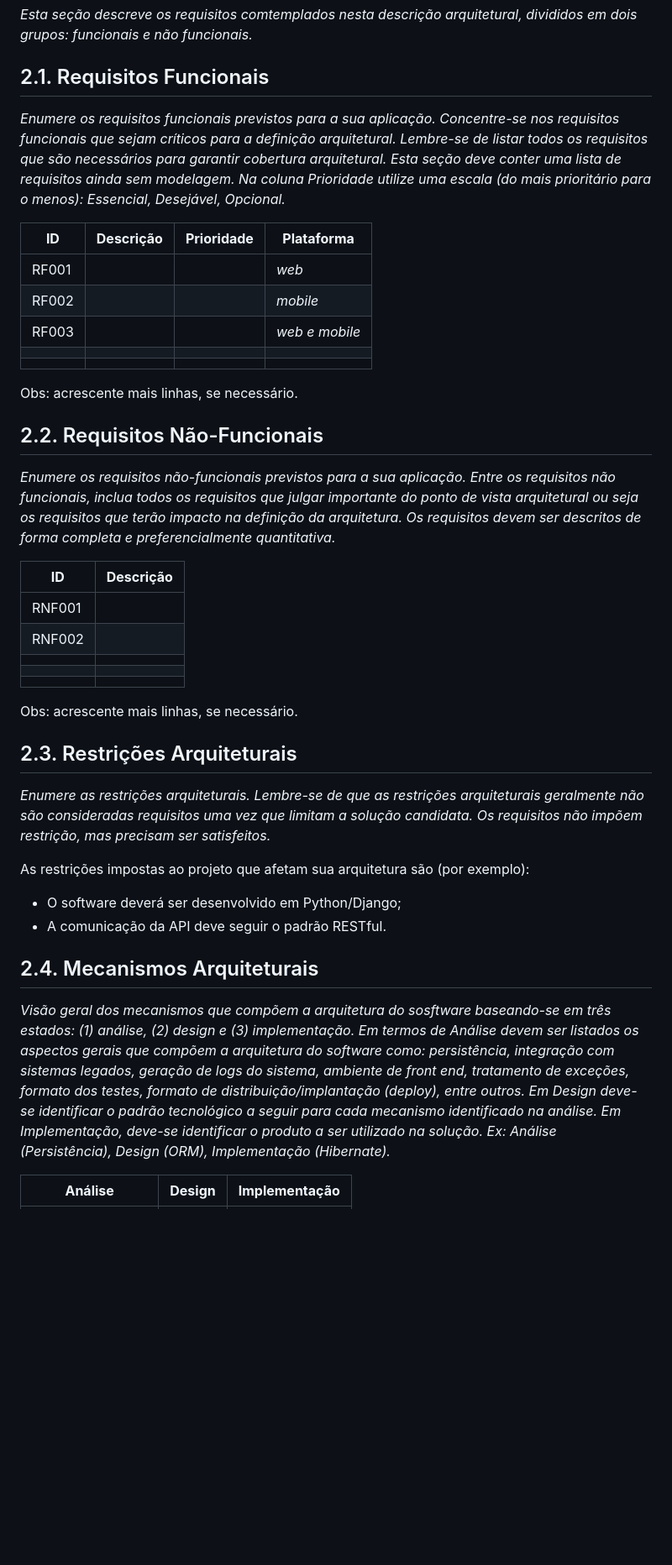
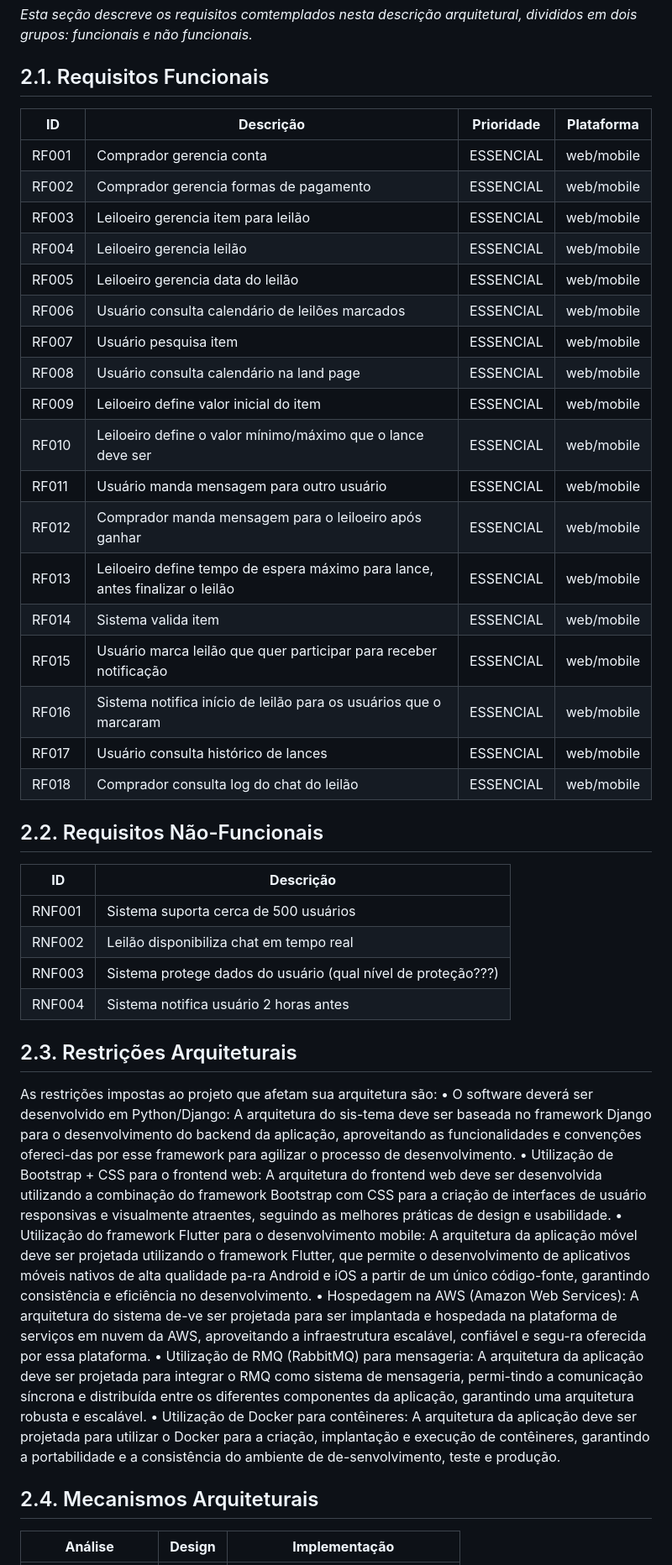
Before and after one commit to h3nc4/TOPBIDS, a Markdown page: docs/architecture_document.md, the part around one of its changes. Shown at 84% size. GitHub-like rendering; blank space fills up the shorter version.

Commit message:
docs: Seção 2 do documento de arquitetura

```diff
--- a/docs/architecture_document.md
+++ b/docs/architecture_document.md
@@ -127,45 +127,47 @@ _Esta seção descreve os requisitos comtemplados nesta descrição arquitetural
 
 ## 2.1. Requisitos Funcionais
 
-_Enumere os requisitos funcionais previstos para a sua aplicação. Concentre-se nos requisitos funcionais que sejam críticos para a definição arquitetural. Lembre-se de listar todos os requisitos que são necessários para garantir cobertura arquitetural. Esta seção deve conter uma lista de requisitos ainda sem modelagem. Na coluna Prioridade utilize uma escala (do mais prioritário para o menos): Essencial, Desejável, Opcional._
-
 | **ID** | **Descrição** | **Prioridade** | **Plataforma** |
 | --- | --- | --- | --- |
-| RF001 | | | _web_ |
-| RF002 | | | _mobile_ |
-| RF003 | | | _web e mobile_ |
-| | | | |
-| | | | |
-
-Obs: acrescente mais linhas, se necessário.
+| RF001 | Comprador gerencia conta | ESSENCIAL | web/mobile |
+| RF002 | Comprador gerencia formas de pagamento | ESSENCIAL | web/mobile |
+| RF003 | Leiloeiro gerencia item para leilão | ESSENCIAL | web/mobile |
+| RF004 | Leiloeiro gerencia leilão | ESSENCIAL | web/mobile |
+| RF005 | Leiloeiro gerencia data do leilão | ESSENCIAL | web/mobile |
+| RF006 | Usuário consulta calendário de leilões marcados | ESSENCIAL | web/mobile |
+| RF007 | Usuário pesquisa item | ESSENCIAL | web/mobile |
+| RF008 | Usuário consulta calendário na land page | ESSENCIAL | web/mobile |
+| RF009 | Leiloeiro define valor inicial do item | ESSENCIAL | web/mobile |
+| RF010 | Leiloeiro define o valor mínimo/máximo que o lance deve ser | ESSENCIAL | web/mobile |
+| RF011 | Usuário manda mensagem para outro usuário | ESSENCIAL | web/mobile |
+| RF012 | Comprador manda mensagem para o leiloeiro após ganhar | ESSENCIAL | web/mobile |
+| RF013 | Leiloeiro define tempo de espera máximo para lance, antes finalizar o leilão  | ESSENCIAL | web/mobile |
+| RF014 | Sistema valida item | ESSENCIAL | web/mobile |
+| RF015 | Usuário marca leilão que quer participar para receber notificação | ESSENCIAL | web/mobile |
+| RF016 | Sistema notifica início de leilão para os usuários que o marcaram | ESSENCIAL | web/mobile |
+| RF017 | Usuário consulta histórico de lances | ESSENCIAL | web/mobile |
+| RF018 | Comprador consulta log do chat do leilão | ESSENCIAL | web/mobile |
 
 ## 2.2. Requisitos Não-Funcionais
 
-_Enumere os requisitos não-funcionais previstos para a sua aplicação. Entre os requisitos não funcionais, inclua todos os requisitos que julgar importante do ponto de vista arquitetural ou seja os requisitos que terão impacto na definição da arquitetura. Os requisitos devem ser descritos de forma completa e preferencialmente quantitativa._
-
 | **ID** | **Descrição** |
 | --- | --- |
-| RNF001 | |
-| RNF002 | |
-| | |
-| | |
-| | |
-
-Obs: acrescente mais linhas, se necessário.
+| RNF001 | Sistema suporta cerca de 500 usuários |
+| RNF002 | Leilão disponibiliza chat em tempo real |
+| RNF003 | Sistema protege dados do usuário (qual nível de proteção???) |
+| RNF004 | Sistema notifica usuário 2 horas antes |
 
 ## 2.3. Restrições Arquiteturais
 
-_Enumere as restrições arquiteturais. Lembre-se de que as restrições arquiteturais geralmente não são consideradas requisitos uma vez que limitam a solução candidata. Os requisitos não impõem restrição, mas precisam ser satisfeitos._
-
-As restrições impostas ao projeto que afetam sua arquitetura são (por exemplo):
-
-- O software deverá ser desenvolvido em Python/Django;
-- A comunicação da API deve seguir o padrão RESTful.
+As restrições impostas ao projeto que afetam sua arquitetura são:
+• O software deverá ser desenvolvido em Python/Django: A arquitetura do sis-tema deve ser baseada no framework Django para o desenvolvimento do backend da aplicação, aproveitando as funcionalidades e convenções ofereci-das por esse framework para agilizar o processo de desenvolvimento.
+• Utilização de Bootstrap + CSS para o frontend web: A arquitetura do frontend web deve ser desenvolvida utilizando a combinação do framework Bootstrap com CSS para a criação de interfaces de usuário responsivas e visualmente atraentes, seguindo as melhores práticas de design e usabilidade.
+• Utilização do framework Flutter para o desenvolvimento mobile: A arquitetura da aplicação móvel deve ser projetada utilizando o framework Flutter, que permite o desenvolvimento de aplicativos móveis nativos de alta qualidade pa-ra Android e iOS a partir de um único código-fonte, garantindo consistência e eficiência no desenvolvimento.
+• Hospedagem na AWS (Amazon Web Services): A arquitetura do sistema de-ve ser projetada para ser implantada e hospedada na plataforma de serviços em nuvem da AWS, aproveitando a infraestrutura escalável, confiável e segu-ra oferecida por essa plataforma.
+• Utilização de RMQ (RabbitMQ) para mensageria: A arquitetura da aplicação deve ser projetada para integrar o RMQ como sistema de mensageria, permi-tindo a comunicação síncrona e distribuída entre os diferentes componentes da aplicação, garantindo uma arquitetura robusta e escalável.
+• Utilização de Docker para contêineres: A arquitetura da aplicação deve ser projetada para utilizar o Docker para a criação, implantação e execução de contêineres, garantindo a portabilidade e a consistência do ambiente de de-senvolvimento, teste e produção.
 
 ## 2.4. Mecanismos Arquiteturais
 
-_Visão geral dos mecanismos que compõem a arquitetura do sosftware baseando-se em três estados: (1) análise, (2) design e (3) implementação. Em termos de Análise devem ser listados os aspectos gerais que compõem a arquitetura do software como: persistência, integração com sistemas legados, geração de logs do sistema, ambiente de front end, tratamento de exceções, formato dos testes, formato de distribuição/implantação (deploy), entre outros. Em Design deve-se identificar o padrão tecnológico a seguir para cada mecanismo identificado na análise. Em Implementação, deve-se identificar o produto a ser utilizado na solução.
- Ex: Análise (Persistência), Design (ORM), Implementação (Hibernate)._
-
 | **Análise** | **Design** | **Implementação** |
 | --- | --- | --- |
```
Also changed, not shown: other parts of docs/architecture_document.md (+6 -6 lines).
